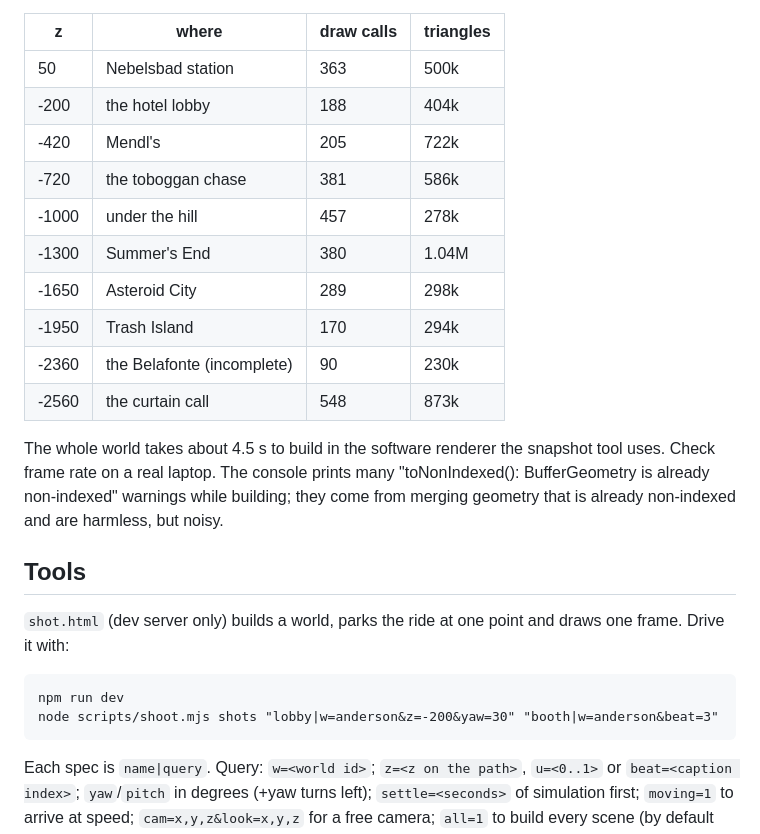
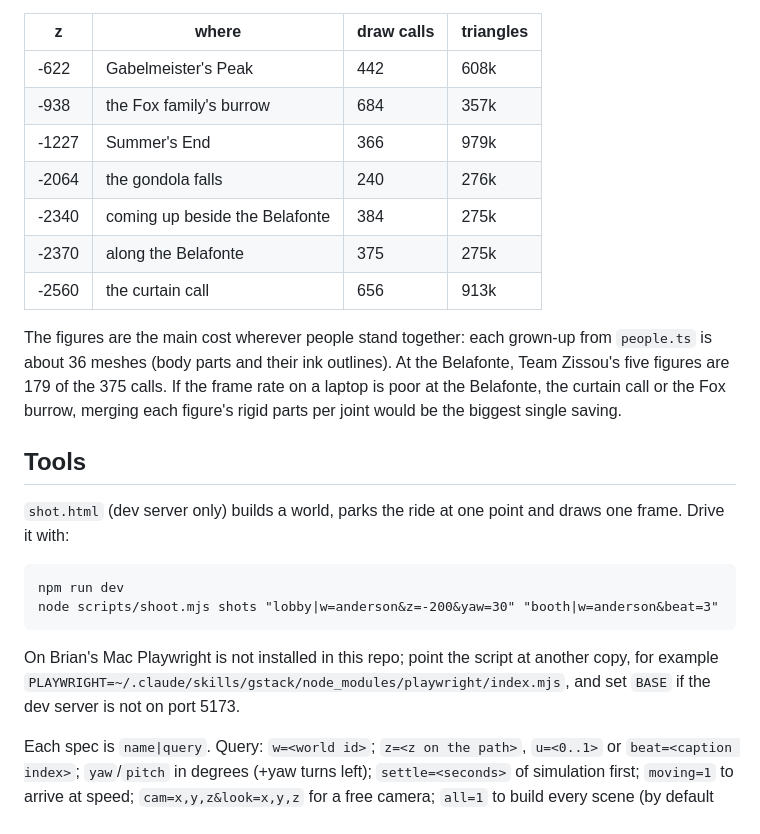
Before and after one commit to byebrianwong/wonder-lens, a Markdown page: NEXT_STEPS.md, the part around one of its changes. GitHub-like rendering.

```diff
--- a/NEXT_STEPS.md
+++ b/NEXT_STEPS.md
@@ -89,20 +51,18 @@ every scene built), before any tuning:
 
 | z | where | draw calls | triangles |
 | --- | --- | --- | --- |
-| 50 | Nebelsbad station | 363 | 500k |
-| -200 | the hotel lobby | 188 | 404k |
-| -420 | Mendl's | 205 | 722k |
-| -720 | the toboggan chase | 381 | 586k |
-| -1000 | under the hill | 457 | 278k |
-| -1300 | Summer's End | 380 | 1.04M |
-| -1650 | Asteroid City | 289 | 298k |
-| -1950 | Trash Island | 170 | 294k |
-| -2360 | the Belafonte (incomplete) | 90 | 230k |
-| -2560 | the curtain call | 548 | 873k |
+| -622 | Gabelmeister's Peak | 442 | 608k |
+| -938 | the Fox family's burrow | 684 | 357k |
+| -1227 | Summer's End | 366 | 979k |
+| -2064 | the gondola falls | 240 | 276k |
+| -2340 | coming up beside the Belafonte | 384 | 275k |
+| -2370 | along the Belafonte | 375 | 275k |
+| -2560 | the curtain call | 656 | 913k |
 
-The whole world takes about 4.5 s to build in the software renderer the snapshot tool uses. Check frame rate on
-a real laptop. The console prints many "toNonIndexed(): BufferGeometry is already non-indexed" warnings while
-building; they come from merging geometry that is already non-indexed and are harmless, but noisy.
+The figures are the main cost wherever people stand together: each grown-up from `people.ts` is about 36 meshes
+(body parts and their ink outlines). At the Belafonte, Team Zissou's five figures are 179 of the 375 calls. If
+the frame rate on a laptop is poor at the Belafonte, the curtain call or the Fox burrow, merging each figure's
+rigid parts per joint would be the biggest single saving.
 
 ## Tools
 
@@ -111,6 +71,10 @@ building; they come from merging geometry that is already non-indexed and are ha
     npm run dev
     node scripts/shoot.mjs shots "lobby|w=anderson&z=-200&yaw=30" "booth|w=anderson&beat=3"
 
+On Brian's Mac Playwright is not installed in this repo; point the script at another copy, for example
+`PLAYWRIGHT=~/.claude/skills/gstack/node_modules/playwright/index.mjs`, and set `BASE` if the dev server is not on
+port 5173.
+
 Each spec is `name|query`. Query: `w=<world id>`; `z=<z on the path>`, `u=<0..1>` or `beat=<caption index>`;
 `yaw`/`pitch` in degrees (+yaw turns left); `settle=<seconds>` of simulation first; `moving=1` to arrive at
 speed; `cam=x,y,z&look=x,y,z` for a free camera; `all=1` to build every scene (by default only the scenes near
```
Also changed, not shown: other parts of NEXT_STEPS.md (+21 -59 lines).
